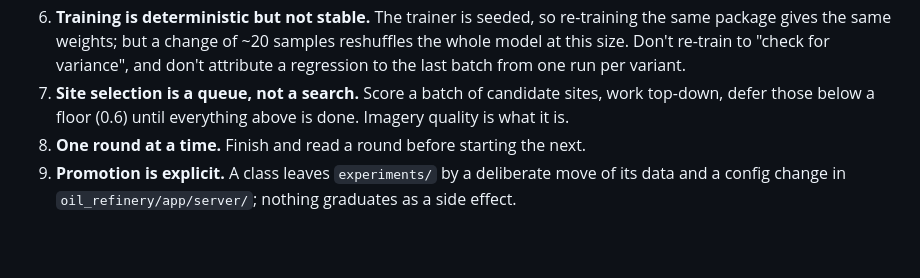
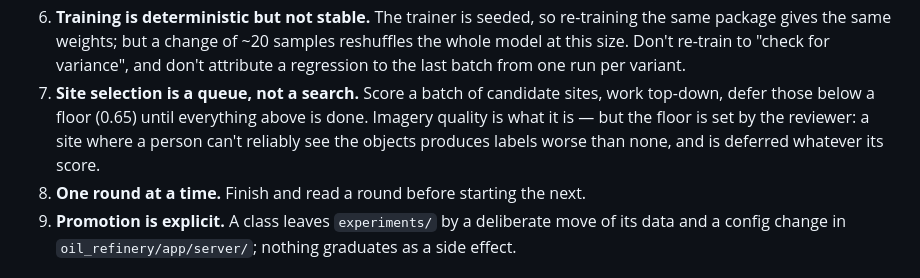
Before and after one commit to doryunger/geo-dataset-generator, a Markdown page: docs/training-a-new-class.md, the part around the change. GitHub-like rendering; blank space fills up the shorter version.

Commit message:
Rounds 12-13 logged; v32 adopted (319 samples, 163 negatives); floor raised to 0.65
Round 12 (Gelsenkirchen Horst, soft): v30 79% fresh vs v18 42% on the
same ground -- the adopted model nearly doubled coverage. v31 rejected
(inflation at the same negative ratio). Mitteldeutschland deferred: the
reviewer could not label it; the floor is where the reviewer stops
seeing columns, now 0.65. Round 13 (Esso Belgium, sharp): v30 56% fresh
with 6 hits / 0 FP at 0.5. v32 (v30 fine-tuned, 163 negatives) is the
first clean pass of the gate -- 91 hits / 48 FP vs 79 / 51, no
look-alike above 0.7. Adopted.

```diff
--- a/docs/training-a-new-class.md
+++ b/docs/training-a-new-class.md
@@ -56,8 +56,9 @@ These were each learned by getting it wrong once; the evidence is in `loop.md`.
    this size. Don't re-train to "check for variance", and don't attribute a regression to the
    last batch from one run per variant.
 7. **Site selection is a queue, not a search.** Score a batch of candidate sites, work
-   top-down, defer those below a floor (0.6) until everything above is done. Imagery quality is
-   what it is.
+   top-down, defer those below a floor (0.65) until everything above is done. Imagery quality is
+   what it is — but the floor is set by the reviewer: a site where a person can't reliably see
+   the objects produces labels worse than none, and is deferred whatever its score.
 8. **One round at a time.** Finish and read a round before starting the next.
 9. **Promotion is explicit.** A class leaves `experiments/` by a deliberate move of its data and
    a config change in `oil_refinery/app/server/`; nothing graduates as a side effect.
```
Also changed, not shown: 1 other file.
